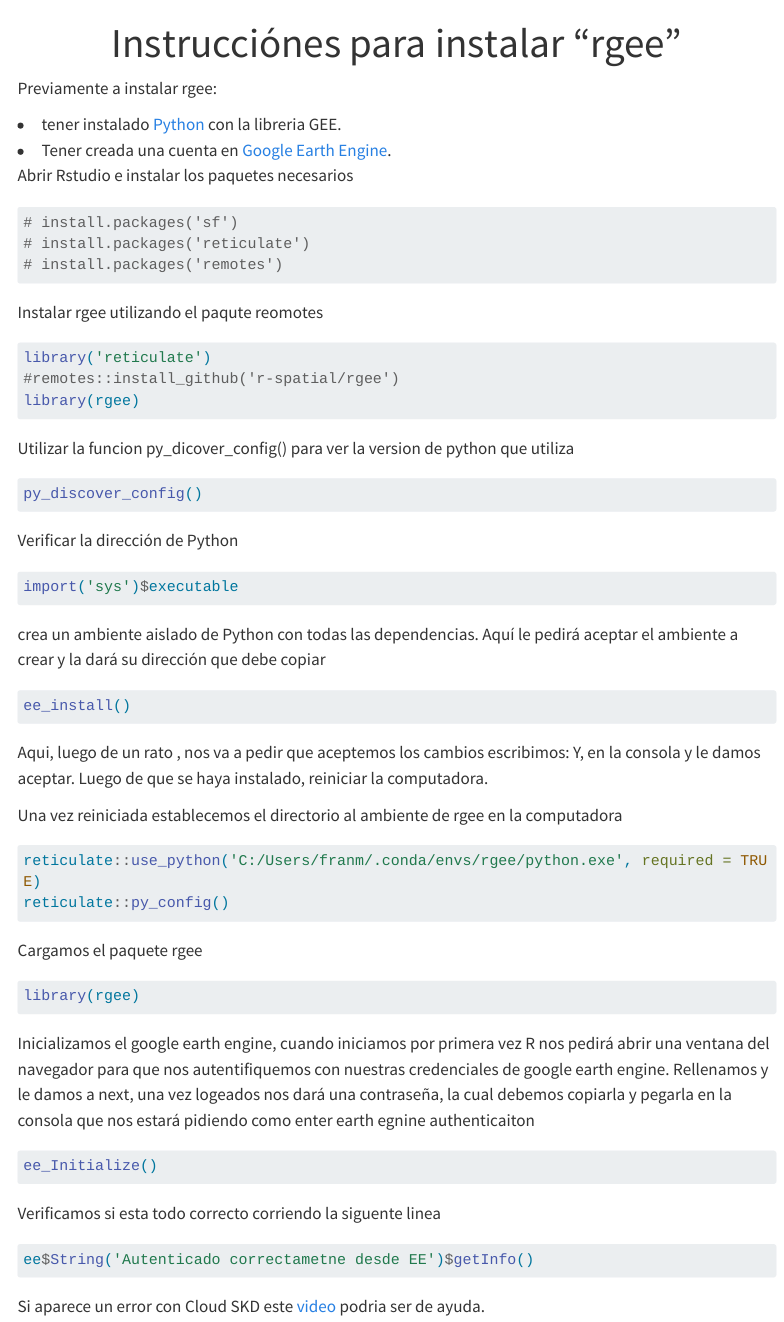
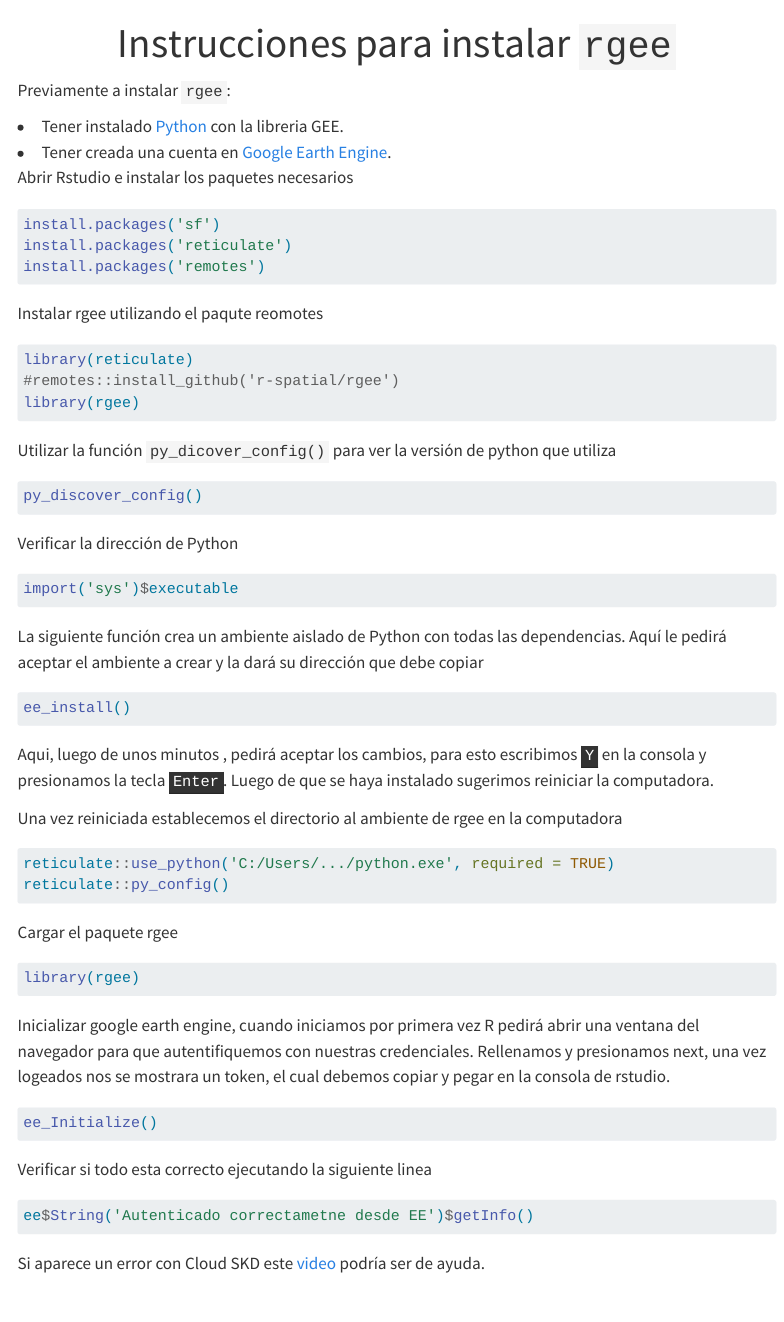
Before and after one commit to FrancoMSuarez/Analisis_in_situ_2023, a Quarto document (instalacion.qmd): the page in a window 1100 px wide, from its top. Rendered offline with R 4.5, knitr and Pandoc in place of Quarto, with nearby package versions; menus at the side of the page are left out; long lines of code are wrapped.

Commit message:
Cambios menores

````diff
--- a/_quarto.yml
+++ b/_quarto.yml
@@ -7,21 +7,20 @@
   navbar:
     search: false
     title: false
-    logo: '/imagenes/logo_gab_2023.png'
-    logo-alt: 'XXVII Reunión Científica GAB'
+
     #background: '#ffff'
     #foreground: '#e09c6c'
     left:
       - href: index.qmd
         text: Inicio
       - href: instalacion.qmd
-        text: Instalacion <br> rgee
+        text: Instalación
       - href: descarga.qmd
-        text: Descarga de variables climaticas <br> desde Google Earth Engine
+        text: Descarga
       - href: Seleccion de variables.qmd
-        text: Seleccíon de variables
+        text: Seleccíon
       - href: Ajuste.qmd
-        text: Ajuste de <br> modelo predictivo
+        text: Ajuste
 
 
   page-footer:
--- a/instalacion.qmd
+++ b/instalacion.qmd
@@ -3,29 +3,29 @@
 ---
 
-Previamente a instalar rgee:
+Previamente a instalar `rgee`:
 
-<li>tener instalado <a href='https://www.python.org/'>Python</a> con la libreria GEE.</li>
+<li>Tener instalado <a href='https://www.python.org/'>Python</a> con la libreria GEE.</li>
 
 <li>Tener creada una cuenta en <a href='https://earthengine.google.com/' >Google Earth Engine</a>.</li>
 
 Abrir Rstudio e instalar los paquetes necesarios
 
 ```{r,eval=FALSE}
-# install.packages('sf')
-# install.packages('reticulate')
-# install.packages('remotes')
+install.packages('sf')
+install.packages('reticulate')
+install.packages('remotes')
 
 ```
 
 Instalar rgee utilizando el paqute reomotes
 
 ```{r,eval=FALSE}
-library('reticulate')
+library(reticulate)
 #remotes::install_github('r-spatial/rgee')
 library(rgee)
 ```
 
-Utilizar la funcion py_dicover_config() para ver la version de python que utiliza
+Utilizar la función `py_dicover_config()` para ver la versión de python que utiliza
 
 ```{r,eval=FALSE}
 py_discover_config()
@@ -37,37 +37,37 @@
 import('sys')$executable
 ```
 
-crea un ambiente aislado de Python con todas las dependencias. Aquí le pedirá aceptar el ambiente a crear y la dará su dirección que debe copiar
+La siguiente función crea un ambiente aislado de Python con todas las dependencias. Aquí le pedirá aceptar el ambiente a crear y la dará su dirección que debe copiar
 
 ```{r,eval=FALSE}
 ee_install()
 ```
 
-Aqui, luego de un rato , nos va a pedir que aceptemos los cambios escribimos: Y, en la consola y le damos aceptar. Luego de que se haya instalado, reiniciar la computadora.
+Aqui, luego de unos minutos , pedirá aceptar los cambios, para esto escribimos <kbd>Y</kbd> en la consola y presionamos la tecla <kbd>Enter</kbd>. Luego de que se haya instalado sugerimos reiniciar la computadora.
 
 Una vez reiniciada establecemos el directorio al ambiente de rgee en la computadora
 
 ```{r,eval=FALSE}
-reticulate::use_python('C:/Users/franm/.conda/envs/rgee/python.exe', required = TRUE)
+reticulate::use_python('C:/Users/.../python.exe', required = TRUE)
 reticulate::py_config()
 ```
 
-Cargamos el paquete rgee
+Cargar el paquete rgee
 
 ```{r,eval=FALSE}
 library(rgee)
 ```
 
-Inicializamos el google earth engine, cuando iniciamos por primera vez R nos pedirá abrir una ventana del navegador para que nos autentifiquemos con nuestras credenciales de google earth engine. Rellenamos y le damos a next, una vez logeados nos dará una contraseña, la cual debemos copiarla y pegarla en la consola que nos estará pidiendo como enter earth egnine authenticaiton
+Inicializar google earth engine, cuando iniciamos por primera vez R pedirá abrir una ventana del navegador para que autentifiquemos con nuestras credenciales. Rellenamos y presionamos next, una vez logeados nos se mostrara un token, el cual debemos copiar y pegar en la consola de rstudio.
 
 ```{r,eval=FALSE}
 ee_Initialize()
 ```
 
-Verificamos si esta todo correcto corriendo la siguente linea
+Verificar si todo esta correcto ejecutando la siguiente linea
 
 ```{r,eval=FALSE}
 ee$String('Autenticado correctametne desde EE')$getInfo()
 ```
 
-Si aparece un error con Cloud SKD este <a href= 'https://www.youtube.com/watch?v=1-k6wNL2hlo&ab_channel=RicardoDalagnol'>video</a> podria ser de ayuda.
+Si aparece un error con Cloud SKD este <a href= 'https://www.youtube.com/watch?v=1-k6wNL2hlo&ab_channel=RicardoDalagnol'>video</a> podría ser de ayuda.
````
Also changed, not shown: Seleccion de variables.qmd (+1 -2 lines), descarga.qmd (+6 -6 lines), index.qmd (+6 -4 lines), descarga_files/figure-html/unnamed-chunk-8-1.png (deleted), instalacion.qmd (2 more changed lines), 6 other files.
